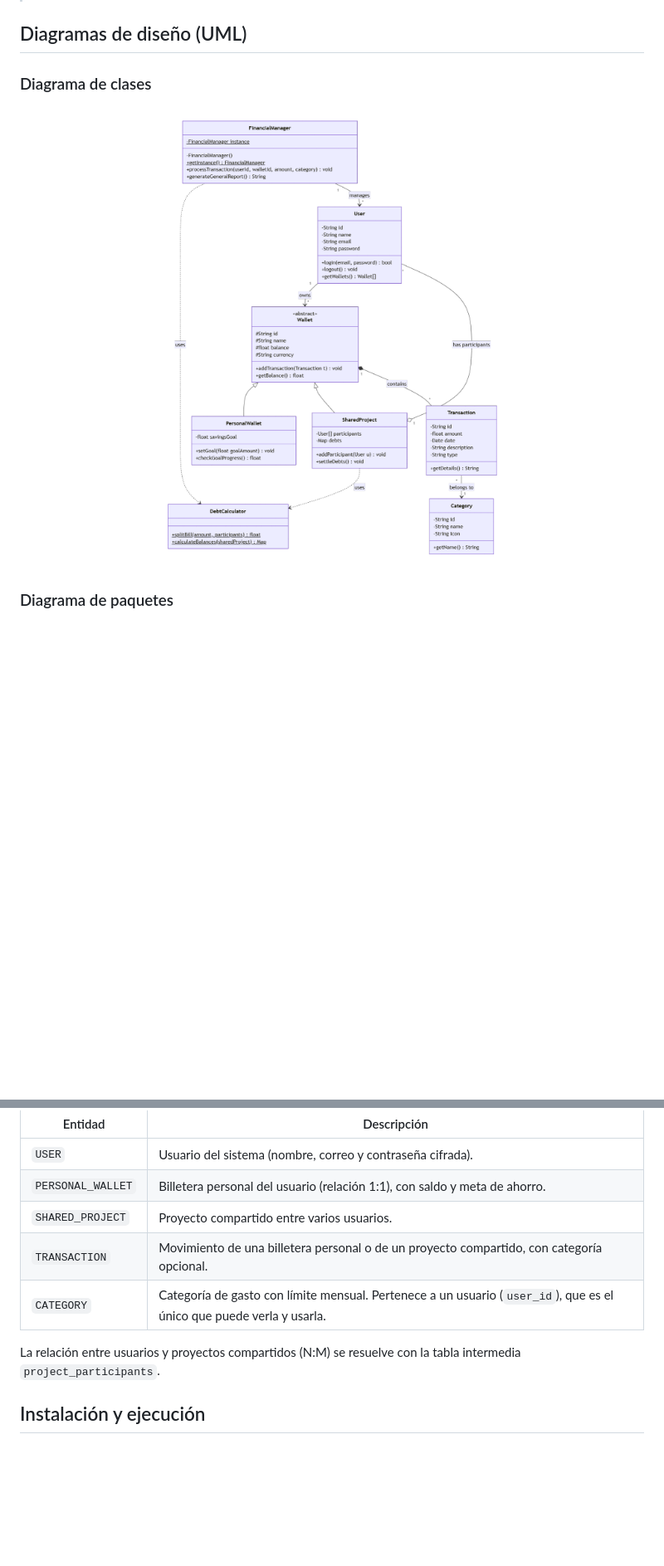
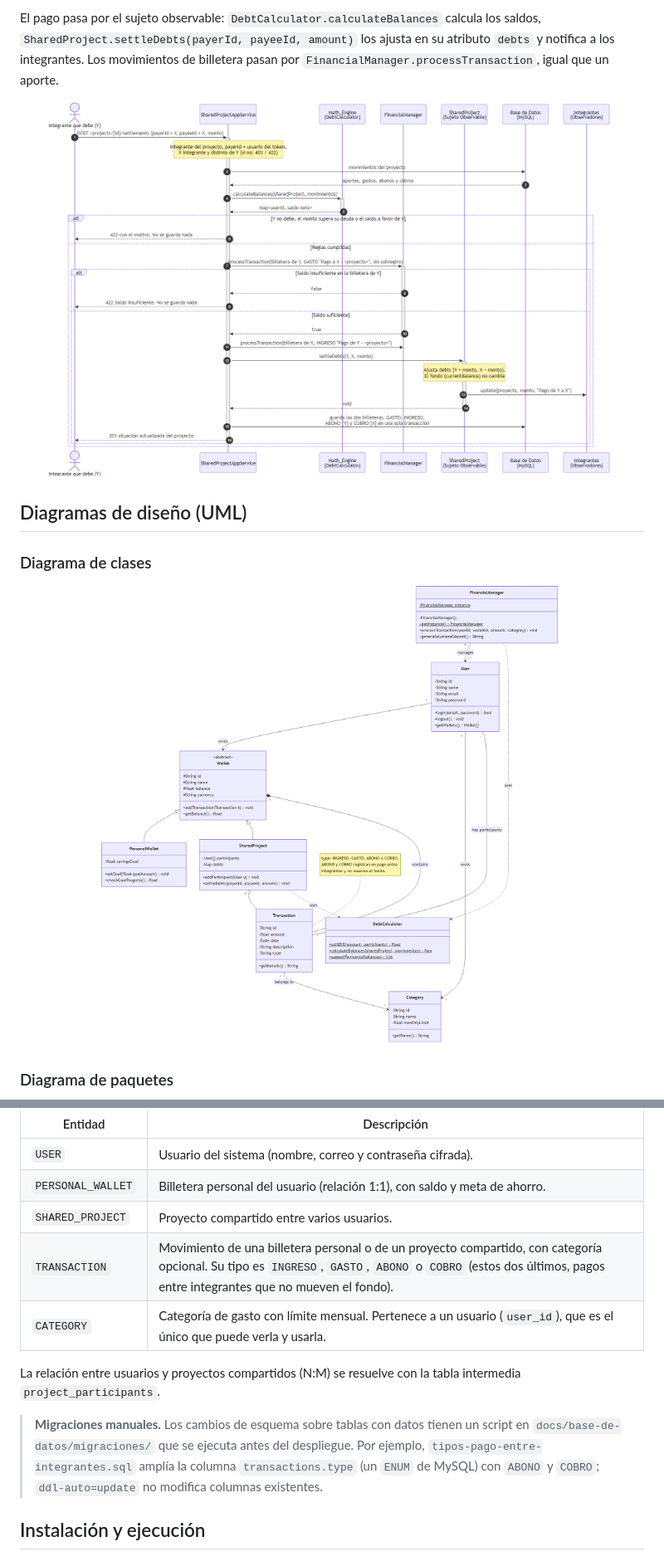
Before and after one commit to Gago82241/syncfund_, a Markdown page: README.md, 2 parts joined by grey strips. Shown at 83% size. GitHub-like rendering; pictures changed too: docs/diagramas/clases.png, docs/diagramas/secuencia-pago-deuda.png (added); blank space fills up the shorter version.

```diff
--- a/README.md
+++ b/README.md
@@ -194,3 +244,9 @@ El diagrama de secuencia detalla los mensajes intercambiados entre `API_Service`
+El pago pasa por el sujeto observable: `DebtCalculator.calculateBalances` calcula los saldos, `SharedProject.settleDebts(payerId, payeeId, amount)` los ajusta en su atributo `debts` y notifica a los integrantes. Los movimientos de billetera pasan por `FinancialManager.processTransaction`, igual que un aporte.
+
+<p align="center">
+  <img src="docs/diagramas/secuencia-pago-deuda.png" alt="Diagrama de secuencia del pago de una deuda entre integrantes" width="720">
+</p>
+
 ## Diagramas de diseño (UML)
 
 ### Diagrama de clases
@@ -246,10 +302,12 @@ El diagrama de secuencia detalla los mensajes intercambiados entre `API_Service`
 | `USER` | Usuario del sistema (nombre, correo y contraseña cifrada). |
 | `PERSONAL_WALLET` | Billetera personal del usuario (relación 1:1), con saldo y meta de ahorro. |
 | `SHARED_PROJECT` | Proyecto compartido entre varios usuarios. |
-| `TRANSACTION` | Movimiento de una billetera personal o de un proyecto compartido, con categoría opcional. |
+| `TRANSACTION` | Movimiento de una billetera personal o de un proyecto compartido, con categoría opcional. Su tipo es `INGRESO`, `GASTO`, `ABONO` o `COBRO` (estos dos últimos, pagos entre integrantes que no mueven el fondo). |
 | `CATEGORY` | Categoría de gasto con límite mensual. Pertenece a un usuario (`user_id`), que es el único que puede verla y usarla. |
 
 La relación entre usuarios y proyectos compartidos (N:M) se resuelve con la tabla intermedia `project_participants`.
+
+> **Migraciones manuales.** Los cambios de esquema sobre tablas con datos tienen un script en `docs/base-de-datos/migraciones/` que se ejecuta antes del despliegue. Por ejemplo, `tipos-pago-entre-integrantes.sql` amplía la columna `transactions.type` (un `ENUM` de MySQL) con `ABONO` y `COBRO`; `ddl-auto=update` no modifica columnas existentes.
 
 ## Instalación y ejecución
 
```
Also changed, not shown: other parts of README.md (+51 -1 lines), CLAUDE.md (+11 -1 lines), 2 other files.
